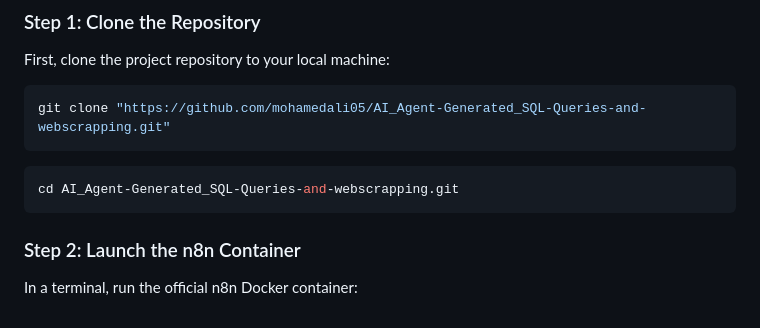
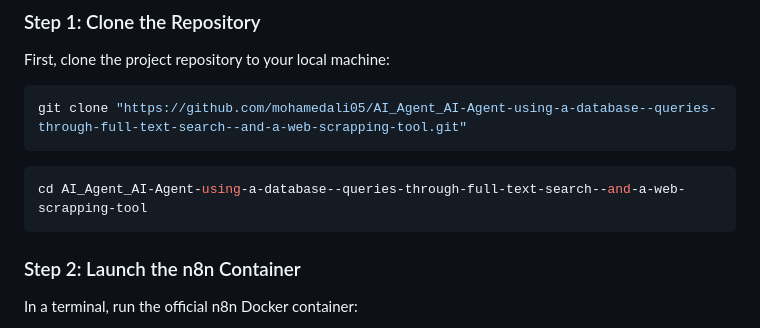
Before and after one commit to mohamedali05/AI_Agent-Generated_SQL-Queries-and-webscrapping, a Markdown page: readme.md, the part around the change. Rendered like a GitHub page.

Commit message:
minor correction

````diff
--- a/readme.md
+++ b/readme.md
@@ -17,12 +17,12 @@ Before getting started, ensure you have the following installed on your system:
 First, clone the project repository to your local machine:
 
 ```bash
-git clone "https://github.com/mohamedali05/AI_Agent-Generated_SQL-Queries-and-webscrapping.git"
+git clone "https://github.com/mohamedali05/AI_Agent_AI-Agent-using-a-database--queries-through-full-text-search--and-a-web-scrapping-tool.git"
 ```
 
 
 ```bash
-cd AI_Agent-Generated_SQL-Queries-and-webscrapping.git
+cd AI_Agent_AI-Agent-using-a-database--queries-through-full-text-search--and-a-web-scrapping-tool
 ```
 
 
````
